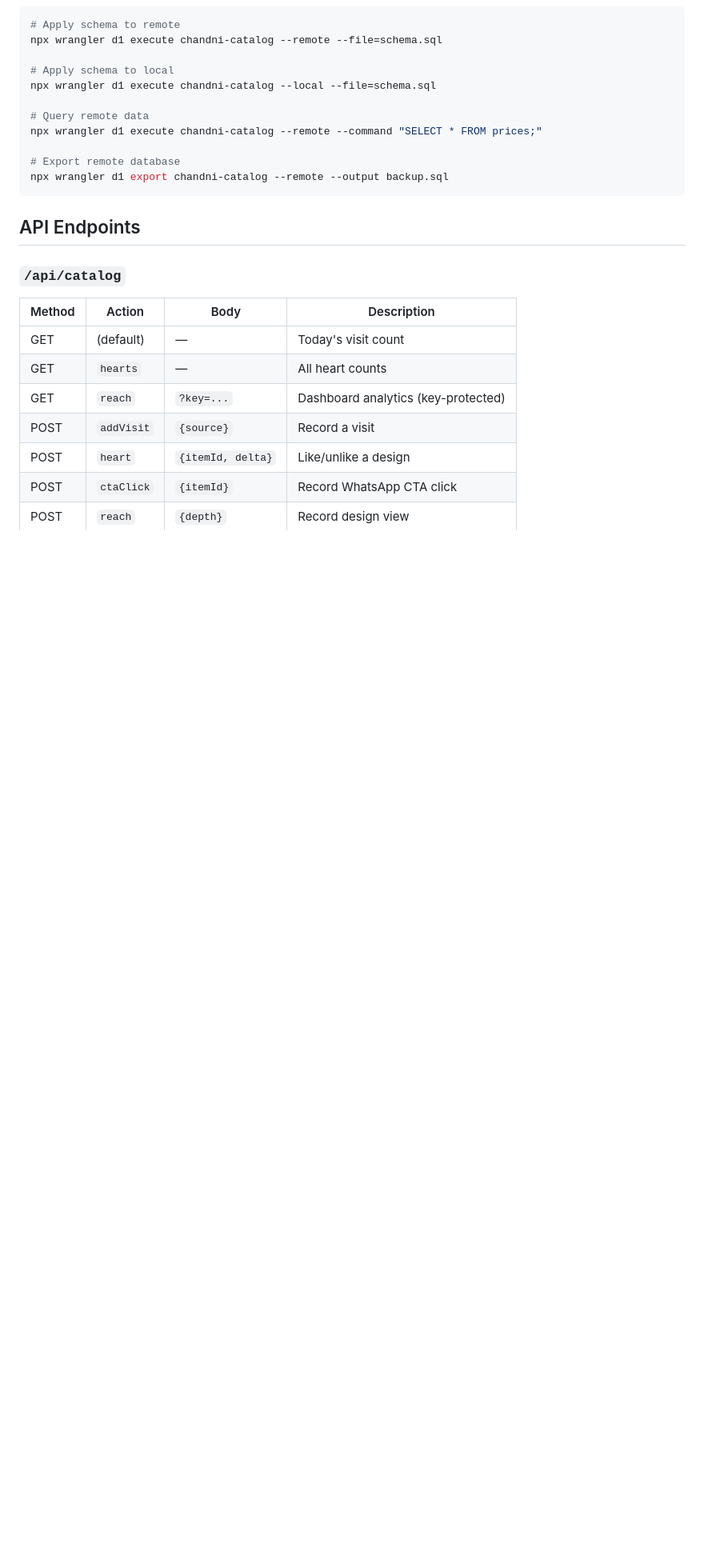
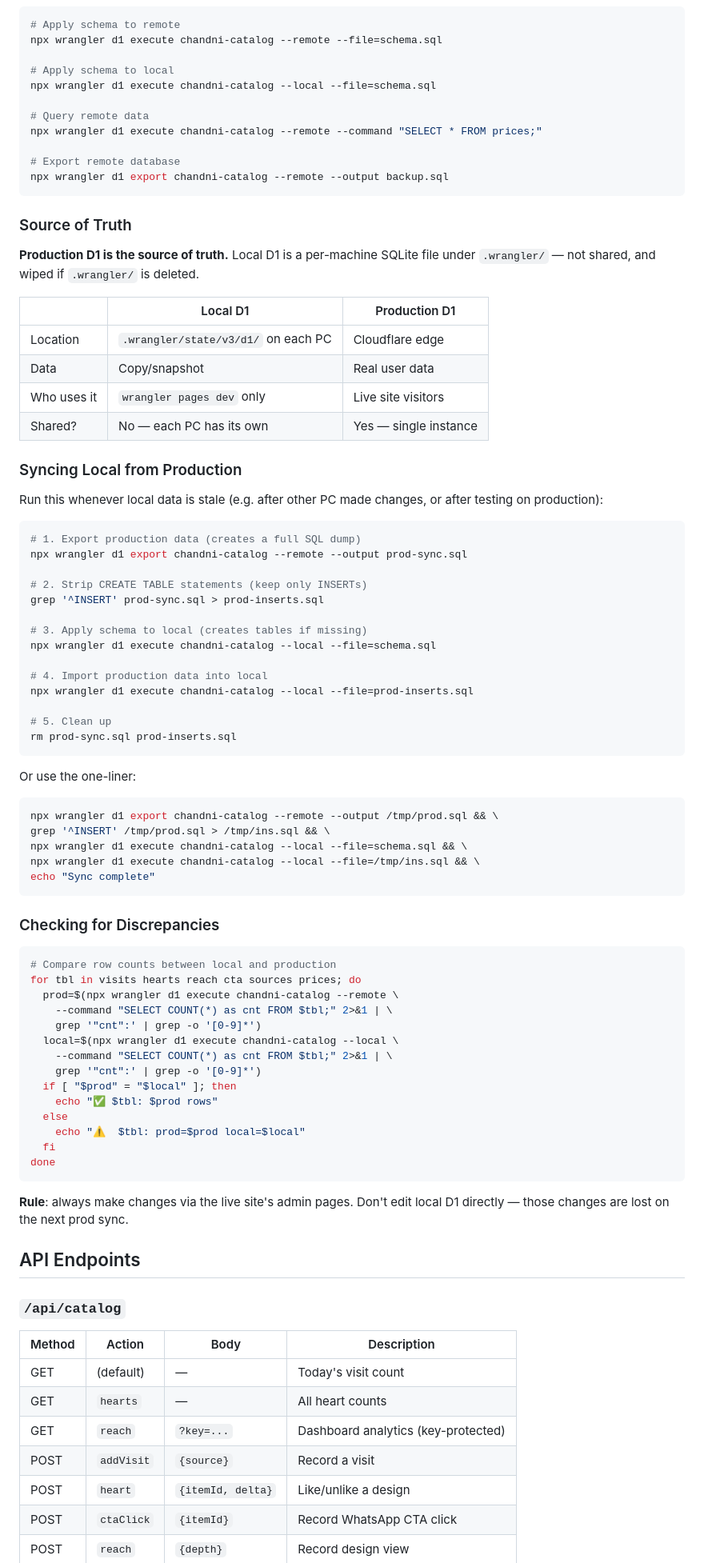
Before and after one commit to kingersid/b2b-catalog, a Markdown page: AGENTS.md, the part around the change. Shown at 80% size. Rendered like a GitHub page; blank space fills up the shorter version.

Commit message:
docs: add D1 sync and discrepancy-check scripts to AGENTS.md
- Source of truth explanation (production D1 vs local D1)
- Step-by-step sync instructions with one-liner
- Row count comparison script for checking discrepancies

🤖 Generated with Codebuff
Co-Authored-By: Codebuff <noreply@codebuff.com>

````diff
--- a/AGENTS.md
+++ b/AGENTS.md
@@ -87,6 +87,72 @@ npx wrangler d1 execute chandni-catalog --remote --command "SELECT * FROM prices
 npx wrangler d1 export chandni-catalog --remote --output backup.sql
 ```
 
+### Source of Truth
+
+**Production D1 is the source of truth.** Local D1 is a per-machine SQLite file
+under `.wrangler/` — not shared, and wiped if `.wrangler/` is deleted.
+
+| | Local D1 | Production D1 |
+|--|----------|---------------|
+| Location | `.wrangler/state/v3/d1/` on each PC | Cloudflare edge |
+| Data | Copy/snapshot | Real user data |
+| Who uses it | `wrangler pages dev` only | Live site visitors |
+| Shared? | No — each PC has its own | Yes — single instance |
+
+### Syncing Local from Production
+
+Run this whenever local data is stale (e.g. after other PC made changes,
+or after testing on production):
+
+```bash
+# 1. Export production data (creates a full SQL dump)
+npx wrangler d1 export chandni-catalog --remote --output prod-sync.sql
+
+# 2. Strip CREATE TABLE statements (keep only INSERTs)
+grep '^INSERT' prod-sync.sql > prod-inserts.sql
+
+# 3. Apply schema to local (creates tables if missing)
+npx wrangler d1 execute chandni-catalog --local --file=schema.sql
+
+# 4. Import production data into local
+npx wrangler d1 execute chandni-catalog --local --file=prod-inserts.sql
+
+# 5. Clean up
+rm prod-sync.sql prod-inserts.sql
+```
+
+Or use the one-liner:
+
+```bash
+npx wrangler d1 export chandni-catalog --remote --output /tmp/prod.sql && \
+grep '^INSERT' /tmp/prod.sql > /tmp/ins.sql && \
+npx wrangler d1 execute chandni-catalog --local --file=schema.sql && \
+npx wrangler d1 execute chandni-catalog --local --file=/tmp/ins.sql && \
+echo "Sync complete"
+```
+
+### Checking for Discrepancies
+
+```bash
+# Compare row counts between local and production
+for tbl in visits hearts reach cta sources prices; do
+  prod=$(npx wrangler d1 execute chandni-catalog --remote \
+    --command "SELECT COUNT(*) as cnt FROM $tbl;" 2>&1 | \
+    grep '"cnt":' | grep -o '[0-9]*')
+  local=$(npx wrangler d1 execute chandni-catalog --local \
+    --command "SELECT COUNT(*) as cnt FROM $tbl;" 2>&1 | \
+    grep '"cnt":' | grep -o '[0-9]*')
+  if [ "$prod" = "$local" ]; then
+    echo "✅ $tbl: $prod rows"
+  else
+    echo "⚠️  $tbl: prod=$prod local=$local"
+  fi
+done
+```
+
+**Rule**: always make changes via the live site's admin pages. Don't edit local
+D1 directly — those changes are lost on the next prod sync.
+
 ## API Endpoints
 
 ### `/api/catalog`
````
